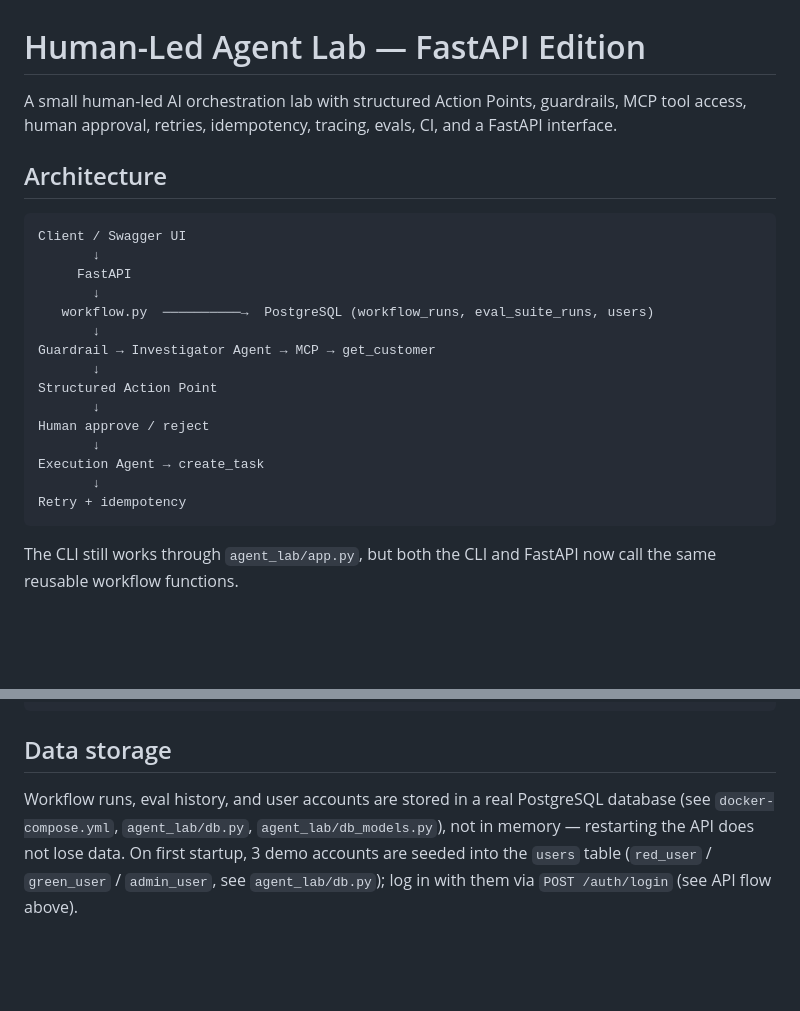
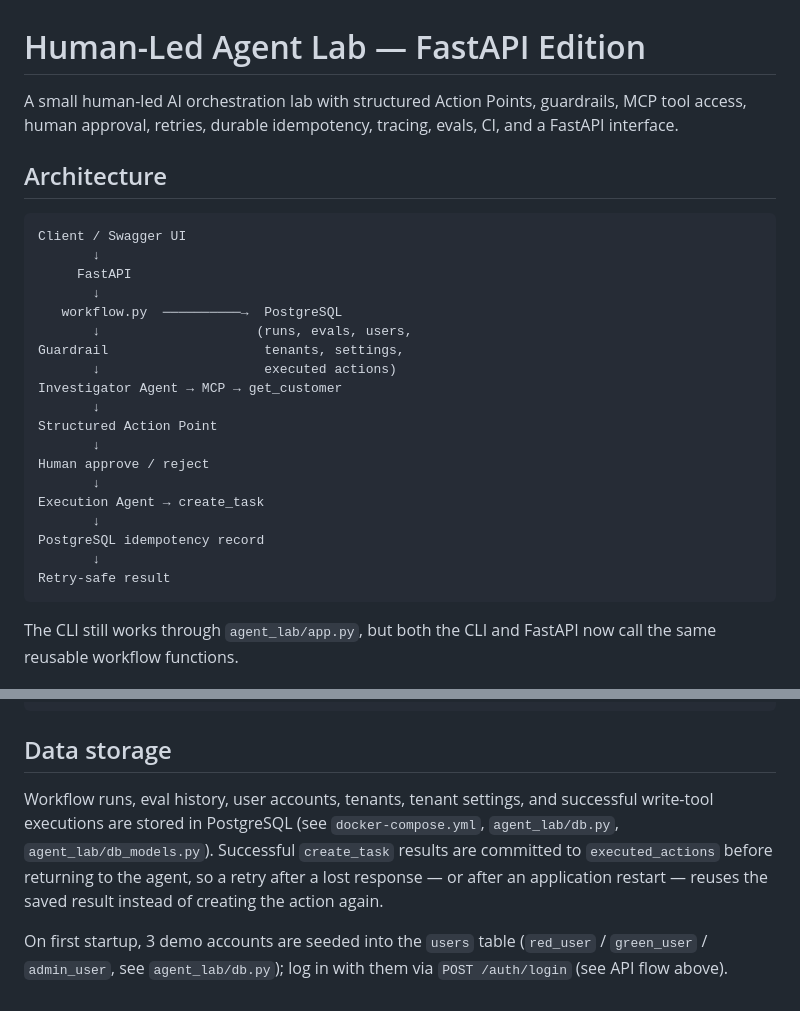
Before and after one commit to Kitui/Human-led-Agent-, a Markdown page: README.md, 2 parts joined by grey strips. GitHub-like rendering; blank space fills up the shorter version.

Commit message:
Document durable execution idempotency

````diff
--- a/README.md
+++ b/README.md
@@ -1,6 +1,6 @@
 # Human-Led Agent Lab — FastAPI Edition
 
-A small human-led AI orchestration lab with structured Action Points, guardrails, MCP tool access, human approval, retries, idempotency, tracing, evals, CI, and a FastAPI interface.
+A small human-led AI orchestration lab with structured Action Points, guardrails, MCP tool access, human approval, retries, durable idempotency, tracing, evals, CI, and a FastAPI interface.
 
 ## Architecture
 
@@ -9,9 +9,11 @@ Client / Swagger UI
        ↓
      FastAPI
        ↓
-   workflow.py  ──────────→  PostgreSQL (workflow_runs, eval_suite_runs, users)
-       ↓
-Guardrail → Investigator Agent → MCP → get_customer
+   workflow.py  ──────────→  PostgreSQL
+       ↓                    (runs, evals, users,
+Guardrail                    tenants, settings,
+       ↓                     executed actions)
+Investigator Agent → MCP → get_customer
        ↓
 Structured Action Point
        ↓
@@ -19,7 +21,9 @@ Human approve / reject
        ↓
 Execution Agent → create_task
        ↓
-Retry + idempotency
+PostgreSQL idempotency record
+       ↓
+Retry-safe result
 ```
 
 The CLI still works through `agent_lab/app.py`, but both the CLI and FastAPI now call the same reusable workflow functions.
@@ -137,4 +141,6 @@ python -m agent_lab.app
 
 ## Data storage
 
-Workflow runs, eval history, and user accounts are stored in a real PostgreSQL database (see `docker-compose.yml`, `agent_lab/db.py`, `agent_lab/db_models.py`), not in memory — restarting the API does not lose data. On first startup, 3 demo accounts are seeded into the `users` table (`red_user` / `green_user` / `admin_user`, see `agent_lab/db.py`); log in with them via `POST /auth/login` (see API flow above).
+Workflow runs, eval history, user accounts, tenants, tenant settings, and successful write-tool executions are stored in PostgreSQL (see `docker-compose.yml`, `agent_lab/db.py`, `agent_lab/db_models.py`). Successful `create_task` results are committed to `executed_actions` before returning to the agent, so a retry after a lost response — or after an application restart — reuses the saved result instead of creating the action again.
+
+On first startup, 3 demo accounts are seeded into the `users` table (`red_user` / `green_user` / `admin_user`, see `agent_lab/db.py`); log in with them via `POST /auth/login` (see API flow above).
````
